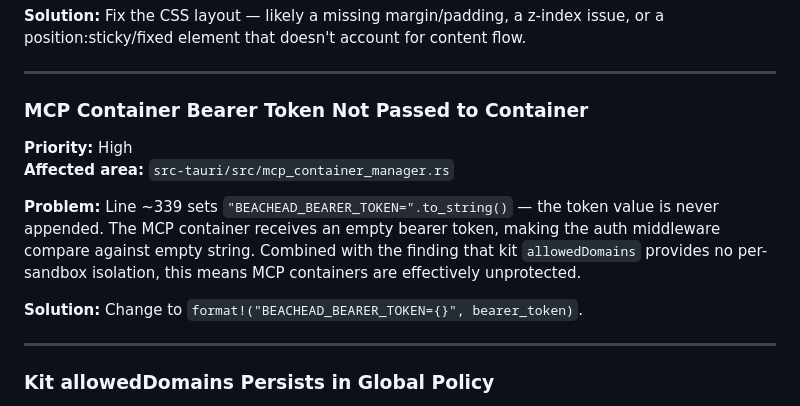
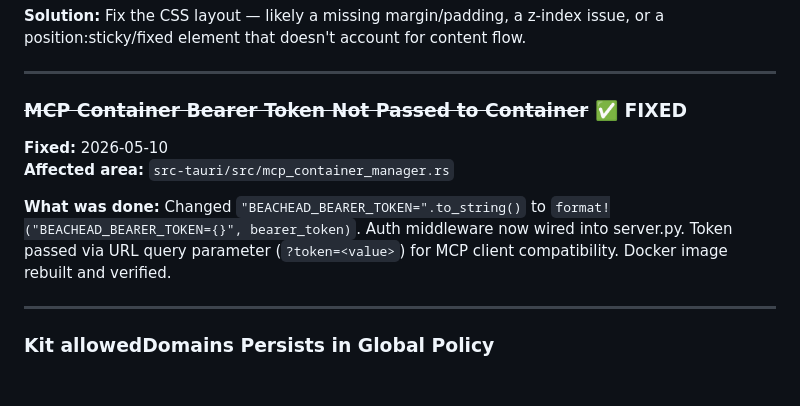
Before and after one commit to beachead-dev/beachead, a Markdown page: BACKLOG.md, the part around the change. GitHub-like rendering; blank space fills up the shorter version.

Commit message:
Mark bearer token bug as fixed in BACKLOG

```diff
--- a/BACKLOG.md
+++ b/BACKLOG.md
@@ -28,14 +28,12 @@ Deferred improvements, bug fixes, and future features for implementation.
 
 ---
 
-### MCP Container Bearer Token Not Passed to Container
+### ~~MCP Container Bearer Token Not Passed to Container~~ ✅ FIXED
 
-**Priority:** High
+**Fixed:** 2026-05-10
 **Affected area:** `src-tauri/src/mcp_container_manager.rs`
 
-**Problem:** Line ~339 sets `"BEACHEAD_BEARER_TOKEN=".to_string()` — the token value is never appended. The MCP container receives an empty bearer token, making the auth middleware compare against empty string. Combined with the finding that kit `allowedDomains` provides no per-sandbox isolation, this means MCP containers are effectively unprotected.
-
-**Solution:** Change to `format!("BEACHEAD_BEARER_TOKEN={}", bearer_token)`.
+**What was done:** Changed `"BEACHEAD_BEARER_TOKEN=".to_string()` to `format!("BEACHEAD_BEARER_TOKEN={}", bearer_token)`. Auth middleware now wired into server.py. Token passed via URL query parameter (`?token=<value>`) for MCP client compatibility. Docker image rebuilt and verified.
 
 ---
 
```
